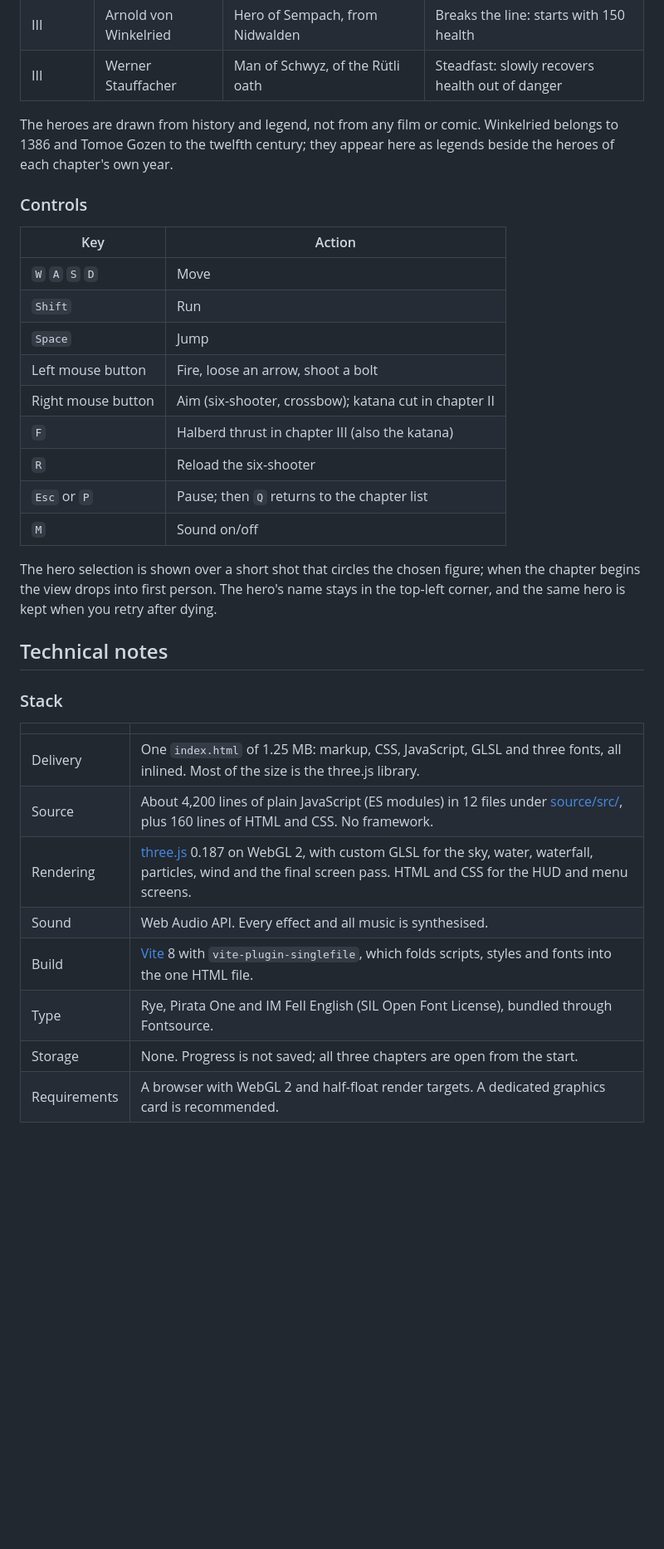
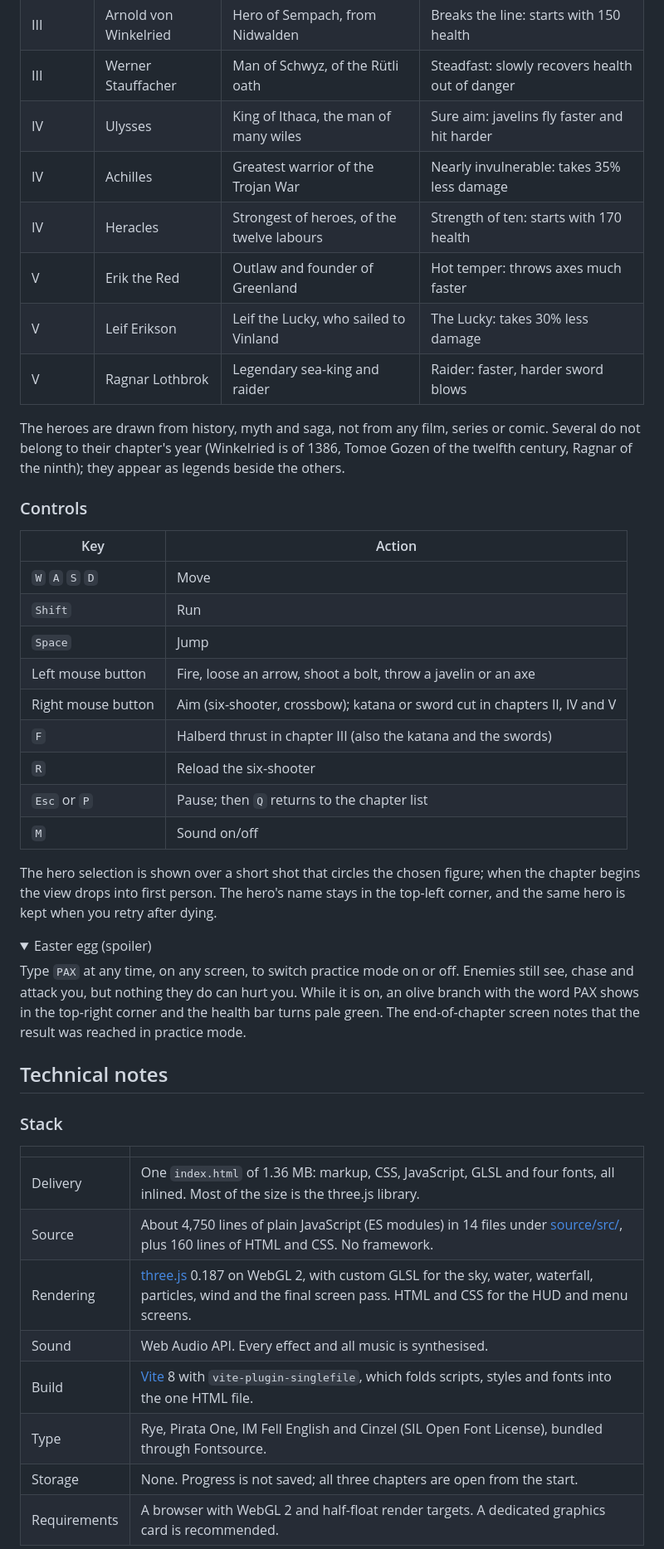
Before and after one commit to iago-swi/outlaws, a Markdown page: Claude/README.md, the part around one of its changes. Shown at 83% size. Rendered like a GitHub page; folded sections open; blank space fills up the shorter version.

```diff
--- a/Claude/README.md
+++ b/Claude/README.md
@@ -51,10 +59,16 @@ card to see the figure in the opening shot, then click it, or press `1` to `3` a
 | III | Wilhelm Tell | The crossbowman of Bürglen, Uri | Master shot: reloads the crossbow 40% faster |
 | III | Arnold von Winkelried | Hero of Sempach, from Nidwalden | Breaks the line: starts with 150 health |
 | III | Werner Stauffacher | Man of Schwyz, of the Rütli oath | Steadfast: slowly recovers health out of danger |
+| IV | Ulysses | King of Ithaca, the man of many wiles | Sure aim: javelins fly faster and hit harder |
+| IV | Achilles | Greatest warrior of the Trojan War | Nearly invulnerable: takes 35% less damage |
+| IV | Heracles | Strongest of heroes, of the twelve labours | Strength of ten: starts with 170 health |
+| V | Erik the Red | Outlaw and founder of Greenland | Hot temper: throws axes much faster |
+| V | Leif Erikson | Leif the Lucky, who sailed to Vinland | The Lucky: takes 30% less damage |
+| V | Ragnar Lothbrok | Legendary sea-king and raider | Raider: faster, harder sword blows |
 
-The heroes are drawn from history and legend, not from any film or comic. Winkelried
-belongs to 1386 and Tomoe Gozen to the twelfth century; they appear here as legends
-beside the heroes of each chapter's own year.
+The heroes are drawn from history, myth and saga, not from any film, series or comic.
+Several do not belong to their chapter's year (Winkelried is of 1386, Tomoe Gozen of the
+twelfth century, Ragnar of the ninth); they appear as legends beside the others.
 
 ### Controls
 
@@ -63,9 +77,9 @@ beside the heroes of each chapter's own year.
 | `W` `A` `S` `D` | Move |
 | `Shift` | Run |
 | `Space` | Jump |
-| Left mouse button | Fire, loose an arrow, shoot a bolt |
-| Right mouse button | Aim (six-shooter, crossbow); katana cut in chapter II |
-| `F` | Halberd thrust in chapter III (also the katana) |
+| Left mouse button | Fire, loose an arrow, shoot a bolt, throw a javelin or an axe |
+| Right mouse button | Aim (six-shooter, crossbow); katana or sword cut in chapters II, IV and V |
+| `F` | Halberd thrust in chapter III (also the katana and the swords) |
 | `R` | Reload the six-shooter |
 | `Esc` or `P` | Pause; then `Q` returns to the chapter list |
 | `M` | Sound on/off |
@@ -74,18 +88,28 @@ The hero selection is shown over a short shot that circles the chosen figure; wh
 chapter begins the view drops into first person. The hero's name stays in the top-left
 corner, and the same hero is kept when you retry after dying.
 
+<details>
+<summary>Easter egg (spoiler)</summary>
+
+Type `PAX` at any time, on any screen, to switch practice mode on or off. Enemies still
+see, chase and attack you, but nothing they do can hurt you. While it is on, an olive
+branch with the word PAX shows in the top-right corner and the health bar turns pale
+green. The end-of-chapter screen notes that the result was reached in practice mode.
+
+</details>
+
 ## Technical notes
 
 ### Stack
 
 | | |
 | --- | --- |
-| Delivery | One `index.html` of 1.25 MB: markup, CSS, JavaScript, GLSL and three fonts, all inlined. Most of the size is the three.js library. |
-| Source | About 4,200 lines of plain JavaScript (ES modules) in 12 files under [source/src/](source/src/), plus 160 lines of HTML and CSS. No framework. |
+| Delivery | One `index.html` of 1.36 MB: markup, CSS, JavaScript, GLSL and four fonts, all inlined. Most of the size is the three.js library. |
+| Source | About 4,750 lines of plain JavaScript (ES modules) in 14 files under [source/src/](source/src/), plus 160 lines of HTML and CSS. No framework. |
 | Rendering | [three.js](https://threejs.org/) 0.187 on WebGL 2, with custom GLSL for the sky, water, waterfall, particles, wind and the final screen pass. HTML and CSS for the HUD and menu screens. |
 | Sound | Web Audio API. Every effect and all music is synthesised. |
 | Build | [Vite](https://vite.dev/) 8 with `vite-plugin-singlefile`, which folds scripts, styles and fonts into the one HTML file. |
-| Type | Rye, Pirata One and IM Fell English (SIL Open Font License), bundled through Fontsource. |
+| Type | Rye, Pirata One, IM Fell English and Cinzel (SIL Open Font License), bundled through Fontsource. |
 | Storage | None. Progress is not saved; all three chapters are open from the start. |
 | Requirements | A browser with WebGL 2 and half-float render targets. A dedicated graphics card is recommended. |
 
```
Also changed, not shown: other parts of Claude/README.md (+57 -26 lines), README.md (+7 -3 lines), Claude/screenshot-greece.jpg (added), Claude/screenshot-north.jpg (added), 14 other files.
